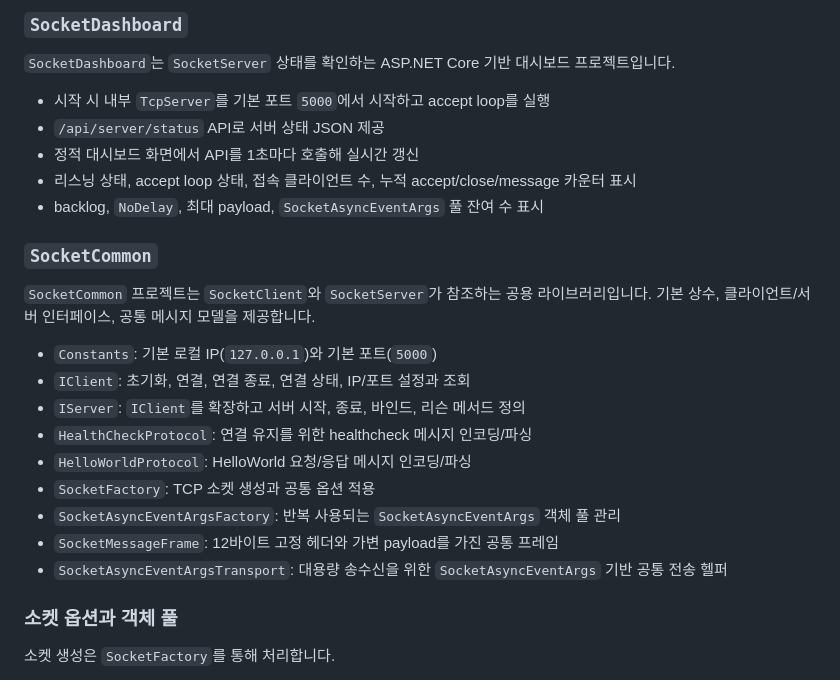
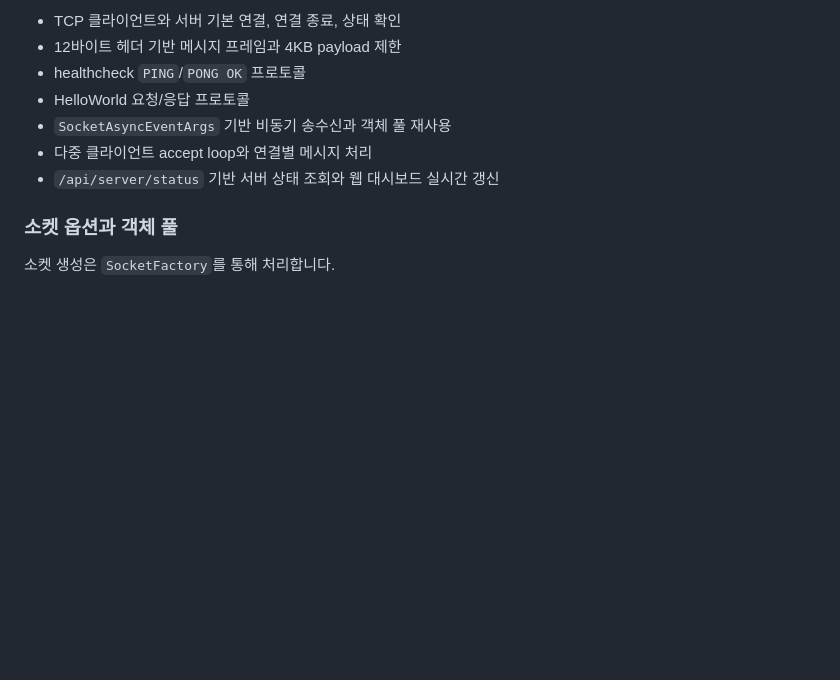
Before and after one commit to neodamul/SocketServer, a Markdown page: README.md, the part around one of its changes. Rendered like a GitHub page; blank space fills up the shorter version.

Commit message:
Simplify README project overview

```diff
--- a/README.md
+++ b/README.md
@@ -91,26 +18,10 @@ SocketServer.sln
-### `SocketDashboard`
-
-`SocketDashboard`는 `SocketServer` 상태를 확인하는 ASP.NET Core 기반 대시보드 프로젝트입니다.
-
-- 시작 시 내부 `TcpServer`를 기본 포트 `5000`에서 시작하고 accept loop를 실행
-- `/api/server/status` API로 서버 상태 JSON 제공
-- 정적 대시보드 화면에서 API를 1초마다 호출해 실시간 갱신
-- 리스닝 상태, accept loop 상태, 접속 클라이언트 수, 누적 accept/close/message 카운터 표시
-- backlog, `NoDelay`, 최대 payload, `SocketAsyncEventArgs` 풀 잔여 수 표시
-
-### `SocketCommon`
-
-`SocketCommon` 프로젝트는 `SocketClient`와 `SocketServer`가 참조하는 공용 라이브러리입니다. 기본 상수, 클라이언트/서버 인터페이스, 공통 메시지 모델을 제공합니다.
-
-- `Constants`: 기본 로컬 IP(`127.0.0.1`)와 기본 포트(`5000`)
-- `IClient`: 초기화, 연결, 연결 종료, 연결 상태, IP/포트 설정과 조회
-- `IServer`: `IClient`를 확장하고 서버 시작, 종료, 바인드, 리슨 메서드 정의
-- `HealthCheckProtocol`: 연결 유지를 위한 healthcheck 메시지 인코딩/파싱
-- `HelloWorldProtocol`: HelloWorld 요청/응답 메시지 인코딩/파싱
-- `SocketFactory`: TCP 소켓 생성과 공통 옵션 적용
-- `SocketAsyncEventArgsFactory`: 반복 사용되는 `SocketAsyncEventArgs` 객체 풀 관리
-- `SocketMessageFrame`: 12바이트 고정 헤더와 가변 payload를 가진 공통 프레임
-- `SocketAsyncEventArgsTransport`: 대용량 송수신을 위한 `SocketAsyncEventArgs` 기반 공통 전송 헬퍼
+- TCP 클라이언트와 서버 기본 연결, 연결 종료, 상태 확인
+- 12바이트 헤더 기반 메시지 프레임과 4KB payload 제한
+- healthcheck `PING`/`PONG OK` 프로토콜
+- HelloWorld 요청/응답 프로토콜
+- `SocketAsyncEventArgs` 기반 비동기 송수신과 객체 풀 재사용
+- 다중 클라이언트 accept loop와 연결별 메시지 처리
+- `/api/server/status` 기반 서버 상태 조회와 웹 대시보드 실시간 갱신
 
 ### 소켓 옵션과 객체 풀
 
```
Also changed, not shown: other parts of README.md (+6 -79 lines).
